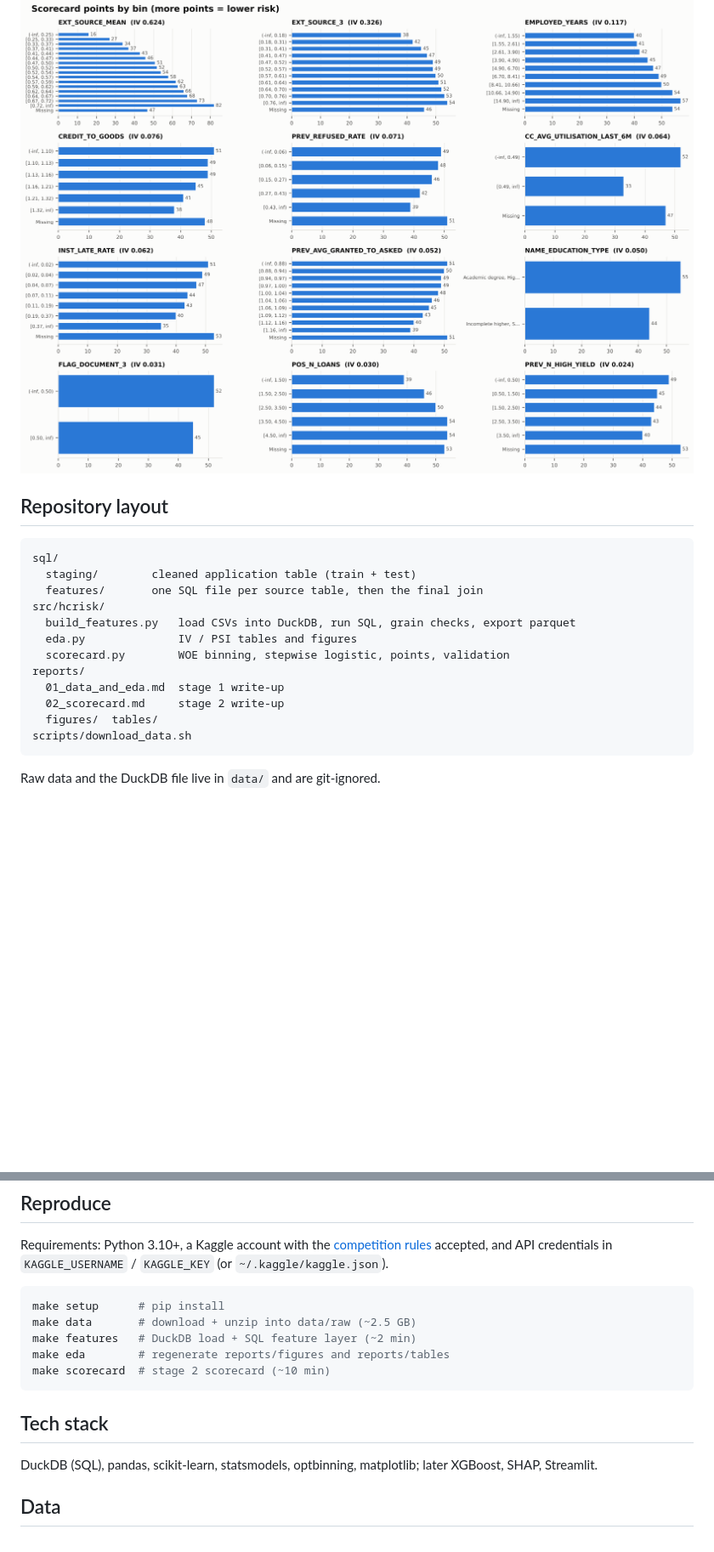
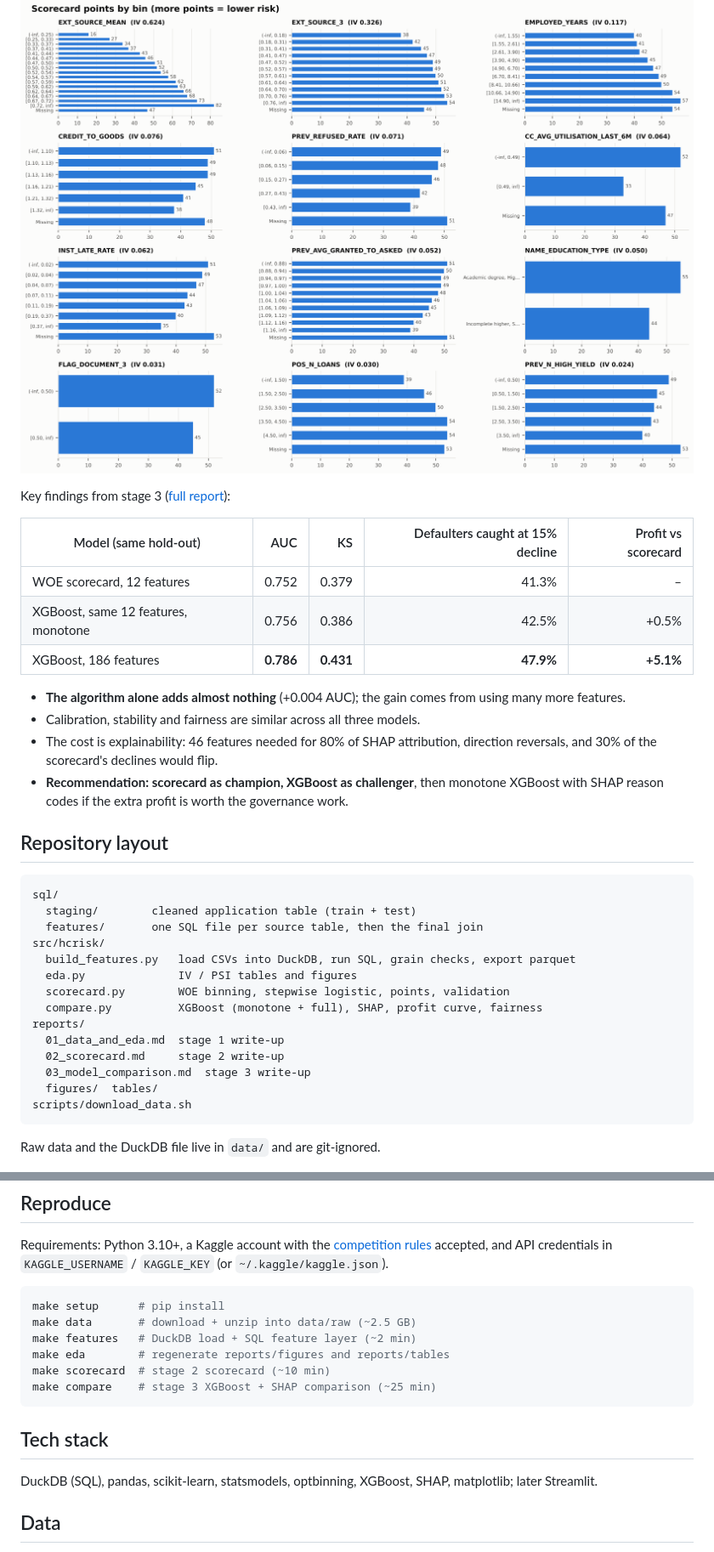
Before and after one commit to join8112/home-credit-risk-scorecard, a Markdown page: README.md, 2 parts joined by grey strips. Shown at 85% size. GitHub-like rendering; blank space fills up the shorter version.

````diff
--- a/README.md
+++ b/README.md
@@ -53,6 +54,23 @@ Key findings from stage 2 ([full report](reports/02_scorecard.md)):
 
 ![Scorecard points](reports/figures/10_scorecard_points.png)
 
+Key findings from stage 3 ([full report](reports/03_model_comparison.md)):
+
+| Model (same hold-out) | AUC | KS | Defaulters caught at 15% decline | Profit vs scorecard |
+|---|---:|---:|---:|---:|
+| WOE scorecard, 12 features | 0.752 | 0.379 | 41.3% | – |
+| XGBoost, same 12 features, monotone | 0.756 | 0.386 | 42.5% | +0.5% |
+| XGBoost, 186 features | **0.786** | **0.431** | **47.9%** | **+5.1%** |
+
+- **The algorithm alone adds almost nothing** (+0.004 AUC); the gain comes from
+  using many more features.
+- Calibration, stability and fairness are similar across all three models.
+- The cost is explainability: 46 features needed for 80% of SHAP attribution,
+  direction reversals, and 30% of the scorecard's declines would flip.
+- **Recommendation: scorecard as champion, XGBoost as challenger**, then
+  monotone XGBoost with SHAP reason codes if the extra profit is worth the
+  governance work.
+
 ## Repository layout
 
 ```
@@ -63,9 +81,11 @@ src/hcrisk/
   build_features.py   load CSVs into DuckDB, run SQL, grain checks, export parquet
   eda.py              IV / PSI tables and figures
   scorecard.py        WOE binning, stepwise logistic, points, validation
+  compare.py          XGBoost (monotone + full), SHAP, profit curve, fairness
 reports/
   01_data_and_eda.md  stage 1 write-up
   02_scorecard.md     stage 2 write-up
+  03_model_comparison.md  stage 3 write-up
   figures/  tables/
 scripts/download_data.sh
 ```
@@ -85,12 +105,13 @@ make data       # download + unzip into data/raw (~2.5 GB)
 make features   # DuckDB load + SQL feature layer (~2 min)
 make eda        # regenerate reports/figures and reports/tables
 make scorecard  # stage 2 scorecard (~10 min)
+make compare    # stage 3 XGBoost + SHAP comparison (~25 min)
 ```
 
 ## Tech stack
 
-DuckDB (SQL), pandas, scikit-learn, statsmodels, optbinning, matplotlib; later
-XGBoost, SHAP, Streamlit.
+DuckDB (SQL), pandas, scikit-learn, statsmodels, optbinning, XGBoost, SHAP,
+matplotlib; later Streamlit.
 
 ## Data
 
````
Also changed, not shown: other parts of README.md (+3 -2 lines), reports/03_model_comparison.md (added, +216 -0 lines), reports/figures/11_profit_curve.png (added), reports/figures/12_shap_importance.png (added), reports/figures/13_shap_dependence.png (added), reports/figures/14_shap_local_example.png (added), 8 other files.
